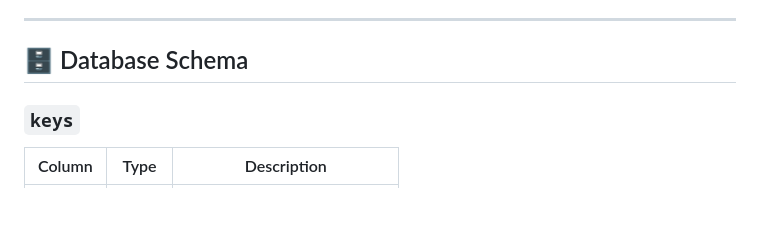
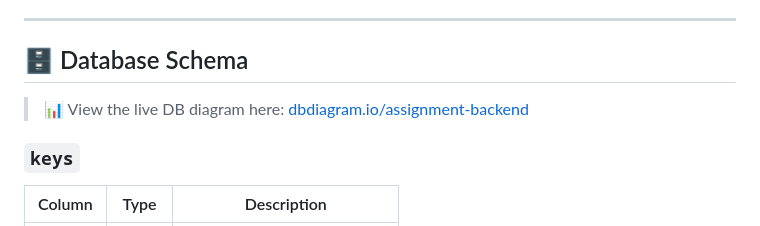
Before and after one commit to hemakumarm72/remoteKeyboard, a Markdown page: README.MD, the part around the change. Rendered like a GitHub page; blank space fills up the shorter version.

Commit message:
update: readme.md include dbdiagram.io

```diff
--- a/README.MD
+++ b/README.MD
@@ -51,6 +51,8 @@ This project is a browser-based collaborative keyboard grid app built with Node.
 ---
 
 ## 🗄️ Database Schema
+
+> 📊 View the live DB diagram here: [dbdiagram.io/assignment-backend](https://dbdiagram.io/d/assignment-backend-68026ca31ca52373f58295f3)
 
 ### `keys`
 
```
